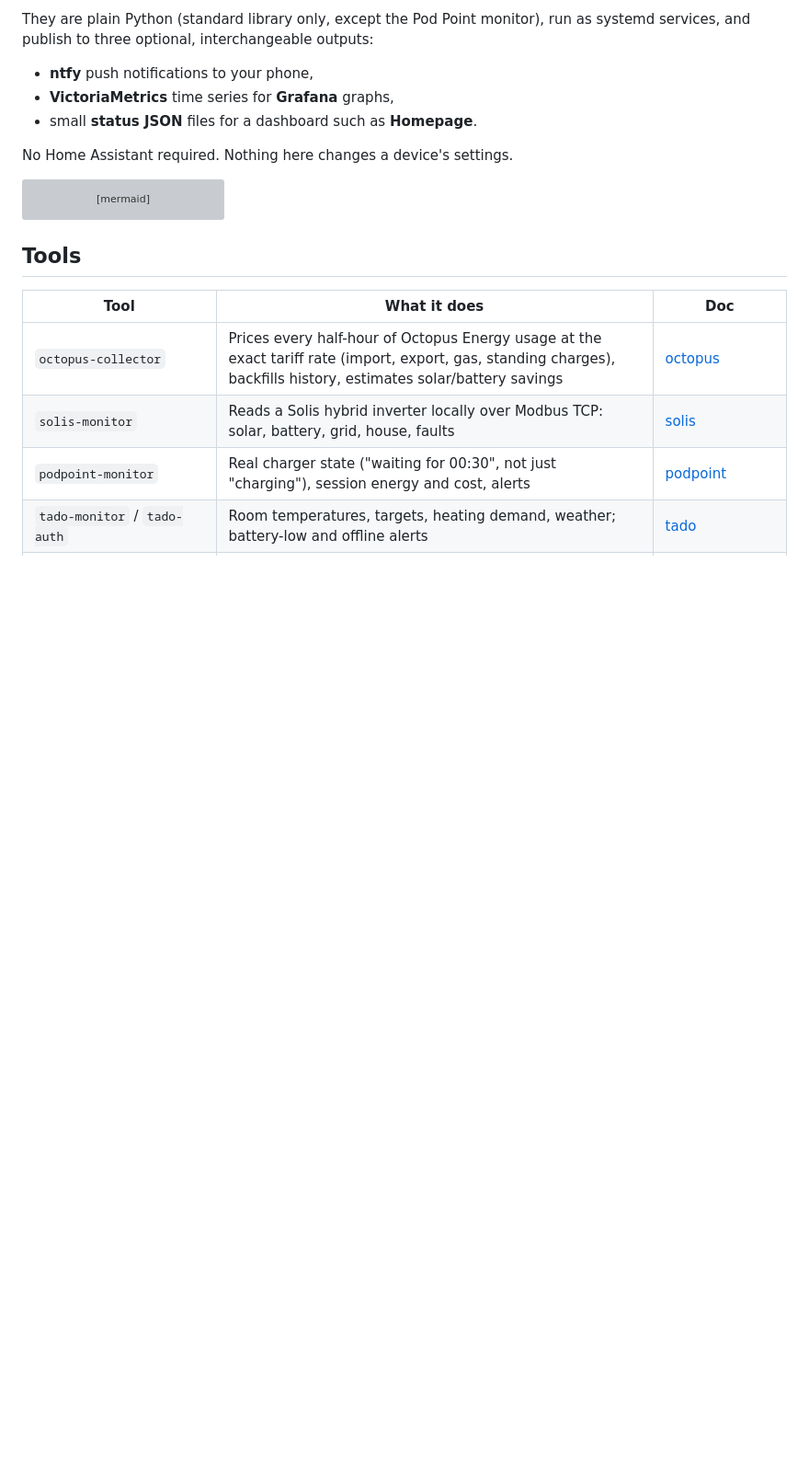
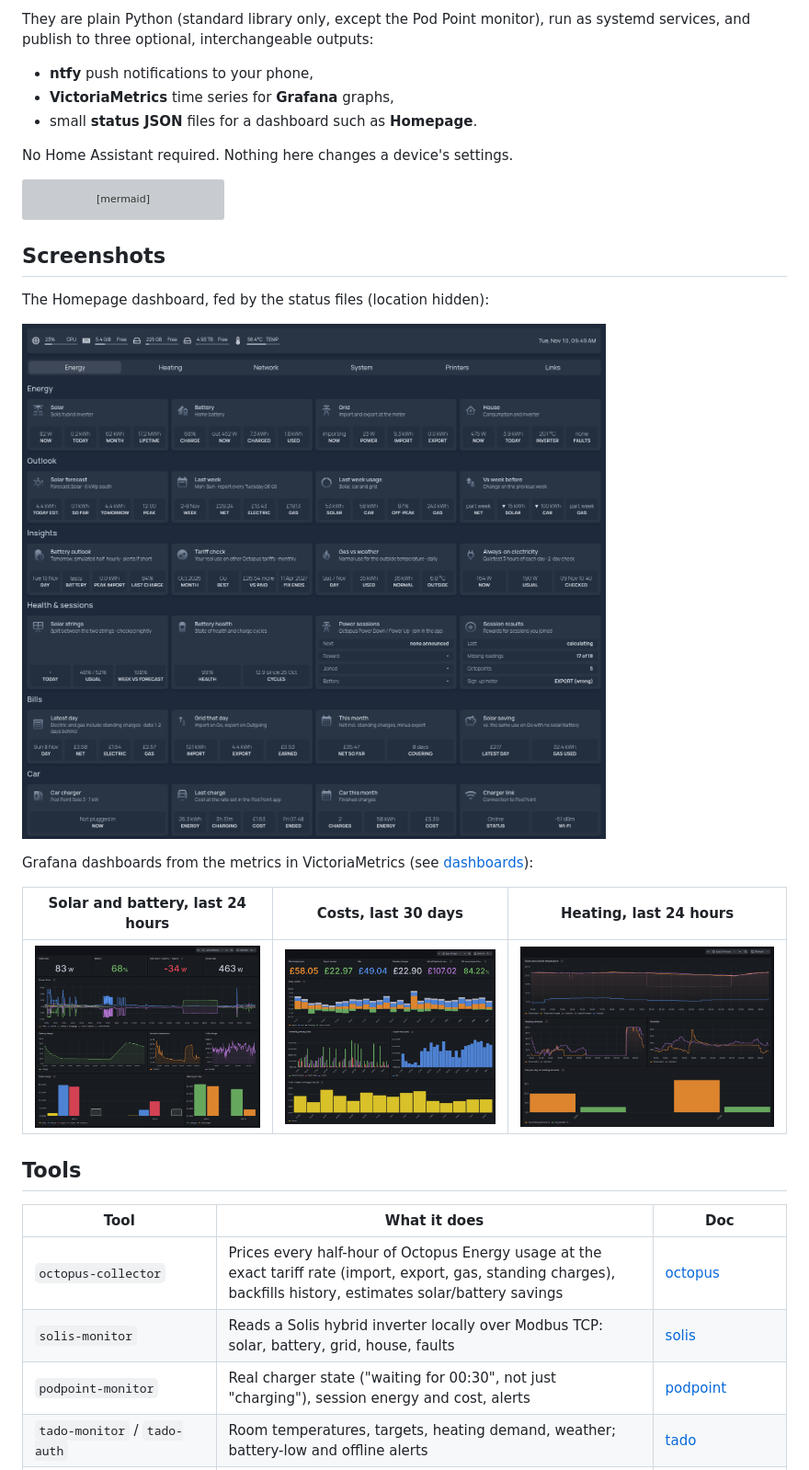
Before and after one commit to zgf6wfh2vf-max/homelab-tools, a Markdown page: README.md, the part around the change. Shown at 92% size. Rendered like a GitHub page; pictures changed too: docs/images/grafana-costs.png (added), docs/images/grafana-heating.png (added), docs/images/grafana-solar.png (added); blank space fills up the shorter version; grey boxes are pictures that could not be loaded.

````diff
--- a/README.md
+++ b/README.md
@@ -29,6 +29,18 @@ flowchart LR
   tools --> V[VictoriaMetrics] --> G[Grafana]
   tools --> J[status JSON] --> D[Homepage]
 ```
+
+## Screenshots
+
+The Homepage dashboard, fed by the status files (location hidden):
+
+![Homepage Energy tab: solar, battery, grid, outlook, insights, sessions, bills and car cards](docs/images/homepage.png)
+
+Grafana dashboards from the metrics in VictoriaMetrics (see [dashboards](docs/dashboards.md)):
+
+| Solar and battery, last 24 hours | Costs, last 30 days | Heating, last 24 hours |
+|---|---|---|
+| ![Solar dashboard](docs/images/grafana-solar.png) | ![Costs dashboard](docs/images/grafana-costs.png) | ![Heating dashboard](docs/images/grafana-heating.png) |
 
 ## Tools
 
````
Also changed, not shown: CHANGELOG.md (+5 -0 lines), docs/internet-monitor.md (+3 -0 lines), 3 other files.
